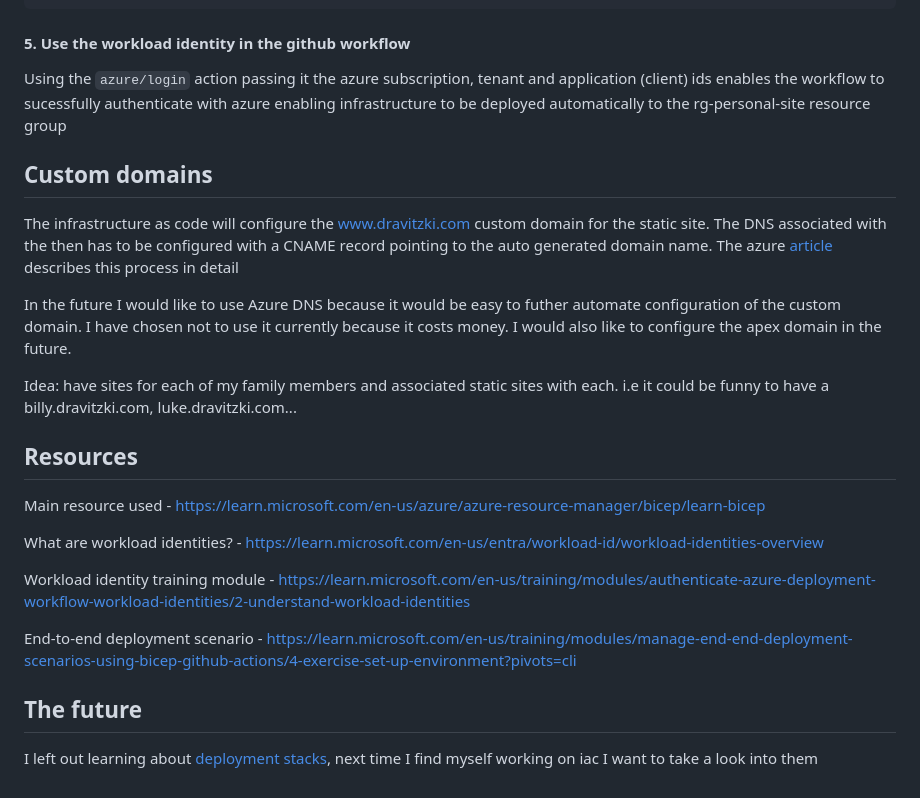
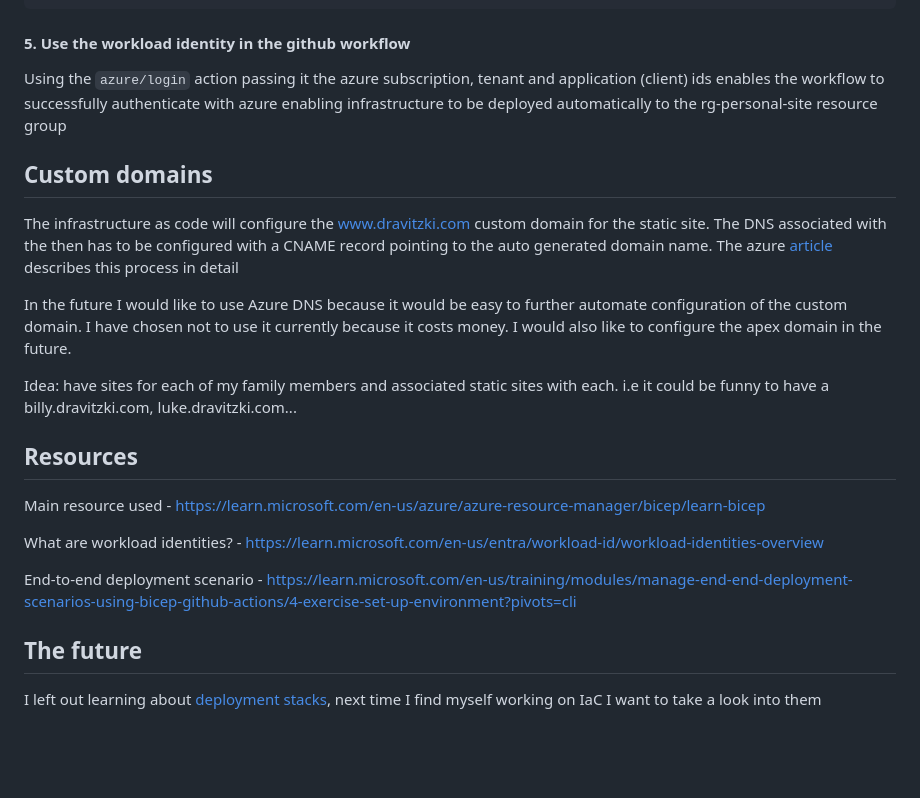
Before and after one commit to samdravitzki/samdravitzki, a Markdown page: .github/iac-setup.md, the part around the change printed below. GitHub-like rendering; blank space fills up the shorter version.

```diff
--- a/.github/iac-setup.md
+++ b/.github/iac-setup.md
@@ -86,13 +86,13 @@ az role assignment create \
 
 #### 5. Use the workload identity in the github workflow
 
-Using the `azure/login` action passing it the azure subscription, tenant and application (client) ids enables the workflow to sucessfully authenticate with azure enabling infrastructure to be deployed automatically to the rg-personal-site resource group
+Using the `azure/login` action passing it the azure subscription, tenant and application (client) ids enables the workflow to successfully authenticate with azure enabling infrastructure to be deployed automatically to the rg-personal-site resource group
 
 ## Custom domains
 
 The infrastructure as code will configure the www.dravitzki.com custom domain for the static site. The DNS associated with the then has to be configured with a CNAME record pointing to the auto generated domain name. The azure [article](https://learn.microsoft.com/en-us/azure/static-web-apps/custom-domain-external) describes this process in detail
 
-In the future I would like to use Azure DNS because it would be easy to futher automate configuration of the custom domain. I have chosen not to use it currently because it costs money. I would also like to configure the apex domain in the future.
+In the future I would like to use Azure DNS because it would be easy to further automate configuration of the custom domain. I have chosen not to use it currently because it costs money. I would also like to configure the apex domain in the future.
 
 Idea: have sites for each of my family members and associated static sites with each. i.e it could be funny to have a billy.dravitzki.com, luke.dravitzki.com...
 
@@ -102,10 +102,8 @@ Main resource used - https://learn.microsoft.com/en-us/azure/azure-resource-mana
 
 What are workload identities? - https://learn.microsoft.com/en-us/entra/workload-id/workload-identities-overview
 
-Workload identity training module - https://learn.microsoft.com/en-us/training/modules/authenticate-azure-deployment-workflow-workload-identities/2-understand-workload-identities
-
 End-to-end deployment scenario - https://learn.microsoft.com/en-us/training/modules/manage-end-end-deployment-scenarios-using-bicep-github-actions/4-exercise-set-up-environment?pivots=cli
 
 ## The future
 
-I left out learning about [deployment stacks](https://learn.microsoft.com/en-us/training/modules/introduction-to-deployment-stacks/), next time I find myself working on iac I want to take a look into them
+I left out learning about [deployment stacks](https://learn.microsoft.com/en-us/training/modules/introduction-to-deployment-stacks/), next time I find myself working on IaC I want to take a look into them
```
Also changed, not shown: other parts of .github/iac-setup.md (+7 -7 lines).
